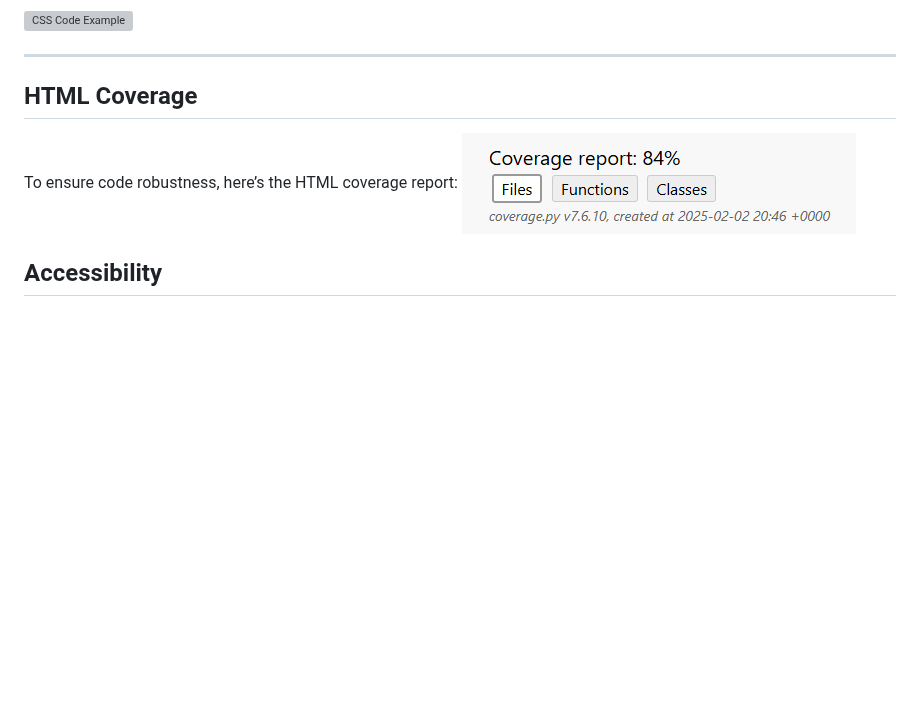
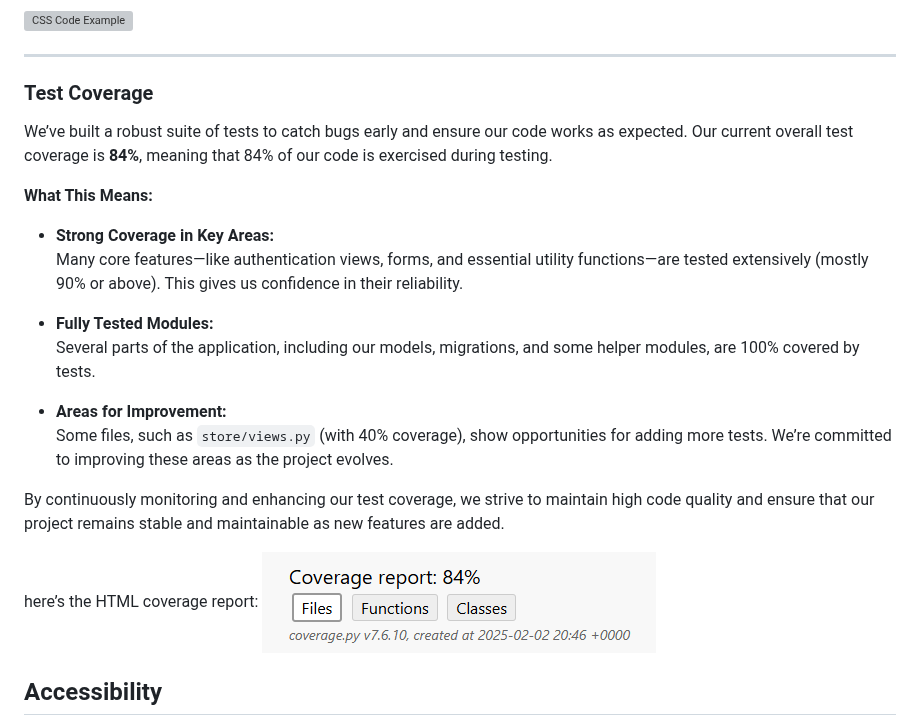
Before and after one commit to BadrAlioui/boutique_shop, a Markdown page: README.md, the part around the change. GitHub-like rendering; blank space fills up the shorter version; grey boxes are pictures that could not be loaded.

Commit message:
Update README: Add test coverage section (84% overall) highlighting strengths and areas for improvement

```diff
--- a/README.md
+++ b/README.md
@@ -502,9 +502,24 @@ Sometimes, scripts may contain more characters than expected, but I’m leaving
 
 ---
 
-## HTML Coverage
+### Test Coverage
 
-To ensure code robustness, here’s the HTML coverage report:
+We’ve built a robust suite of tests to catch bugs early and ensure our code works as expected. Our current overall test coverage is **84%**, meaning that 84% of our code is exercised during testing.
+
+**What This Means:**
+
+- **Strong Coverage in Key Areas:**
+  Many core features—like authentication views, forms, and essential utility functions—are tested extensively (mostly 90% or above). This gives us confidence in their reliability.
+
+- **Fully Tested Modules:**
+  Several parts of the application, including our models, migrations, and some helper modules, are 100% covered by tests.
+
+- **Areas for Improvement:**
+  Some files, such as `store/views.py` (with 40% coverage), show opportunities for adding more tests. We’re committed to improving these areas as the project evolves.
+
+By continuously monitoring and enhancing our test coverage, we strive to maintain high code quality and ensure that our project remains stable and maintainable as new features are added.
+
+here’s the HTML coverage report:
 ![HTML Coverage](/images/coverage_report.png)
 
 
```
